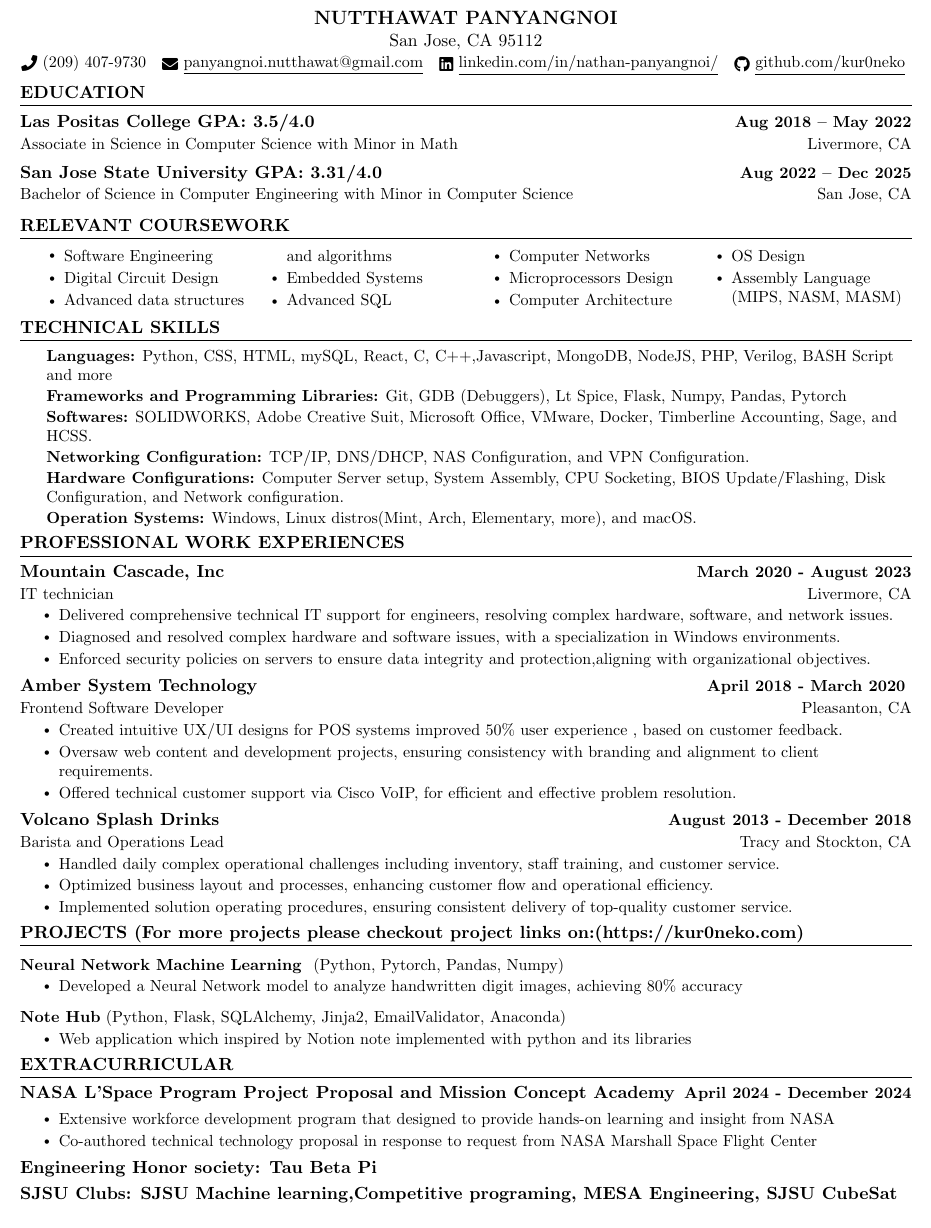
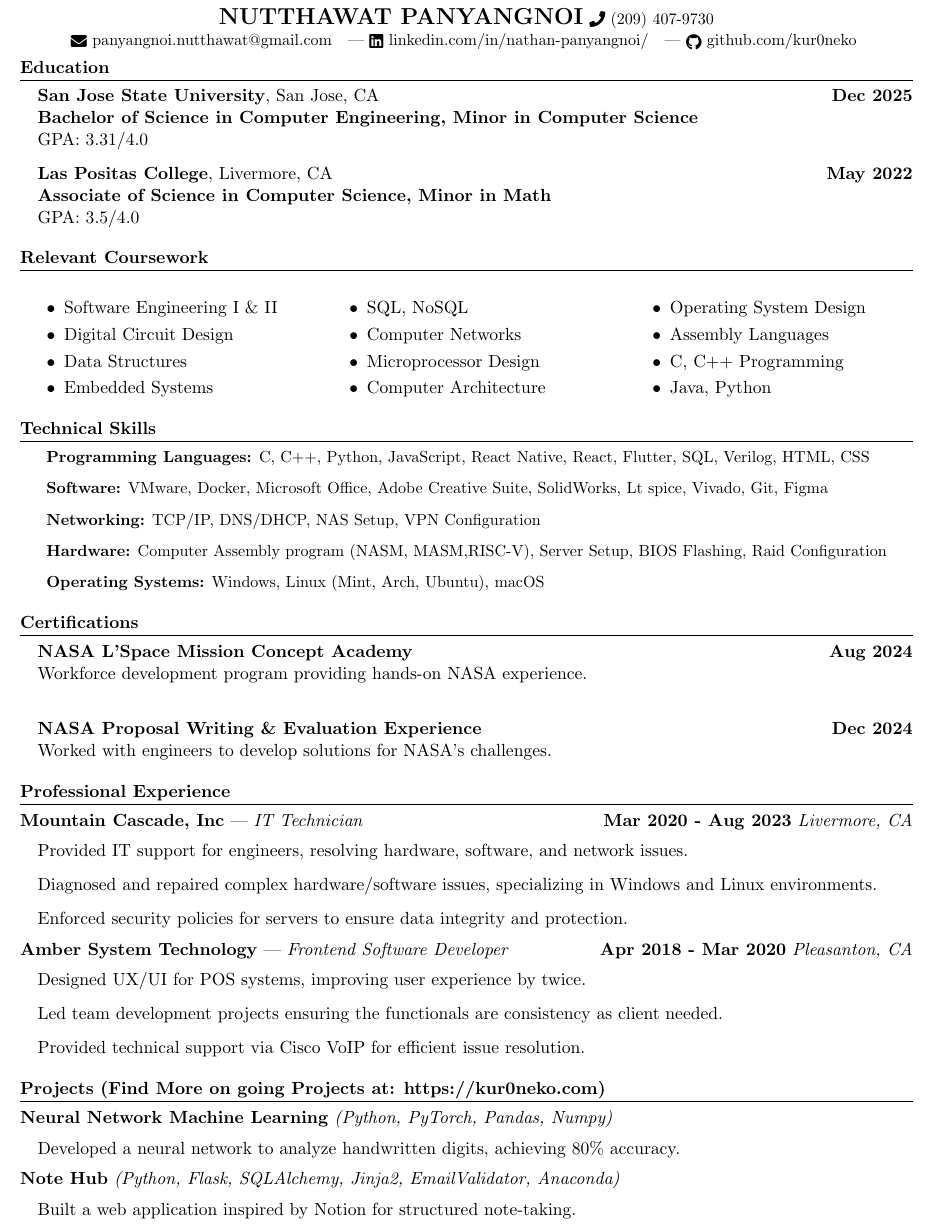
Before and after one commit to kur0neko/latexResume, a LaTeX document (main.tex): part of the page, cut so that both start at the same text. Compiled offline with pdfLaTeX.

Commit message:
fully edit resume

```diff
--- a/main.tex
+++ b/main.tex
@@ -118,131 +32,100 @@
 \begin{document}
-\vspace{-15pt}
+\vspace{-10pt}
 \begin{center}
-    {\large \scshape\textbf{NUTTHAWAT PANYANGNOI}} \\
-    \vspace{0.4pt} San Jose, CA 95112 \\ \vspace{1pt}
-    \small \raisebox{-0.1\height}\faPhone\ (209) 407-9730 ~ \href{mailto:panyangnoi.nutthawat@gmail.com}{\raisebox{-0.2\height}\faEnvelope\  \underline{panyangnoi.nutthawat@gmail.com}} ~
-    \href{https://www.linkedin.com/in/nathan-panyangnoi/}{\raisebox{-0.2\height}\faLinkedin\ \underline{linkedin.com/in/nathan-panyangnoi/}}  ~
-    \href{https://github.com/kur0neko}{\raisebox{-0.2\height}\faGithub\ \underline{github.com/kur0neko}}
+    {\Large \textbf{NUTTHAWAT PANYANGNOI}} \vspace{1pt}
+    \small
+    \raisebox{-0.1\height}\faPhone\ (209) 407-9730 \\
+    \href{mailto:panyangnoi.nutthawat@gmail.com}{\raisebox{-0.2\height}\faEnvelope\ panyangnoi.nutthawat@gmail.com} ~ |
+    \href{https://www.linkedin.com/in/nathan-panyangnoi/}{\raisebox{-0.2\height}\faLinkedin\ linkedin.com/in/nathan-panyangnoi/} ~ |
+    \href{https://github.com/kur0neko}{\raisebox{-0.2\height}\faGithub\ github.com/kur0neko}
     \vspace{-8pt}
 \end{center}
 
 %-----------EDUCATION-----------
-\section{EDUCATION}
-  \resumeSubHeadingListStart
-    \resumeSubheading
-      {Las Positas College        GPA: 3.5/4.0}{Aug 2018 -- May 2022}
-      {{Associate in Science in Computer Science with Minor in Math}}{Livermore, CA}
-    \resumeSubheading
-      {San Jose State University  GPA: 3.31/4.0}{Aug 2022 -- Dec 2025}
-      {{Bachelor of Science in Computer Engineering with Minor in Computer Science}}{San Jose, CA}
-  \resumeSubHeadingListEnd
+\section{Education}
+\begin{itemize}[leftmargin=0.15in, label={}]
+    \item \textbf{San Jose State University}, San Jose, CA \hfill \textbf{Dec 2025} \\
+    \textbf{Bachelor of Science in Computer Engineering, Minor in Computer Science} \\
+    GPA: 3.31/4.0
+    \item \textbf{Las Positas College}, Livermore, CA \hfill \textbf{May 2022}  \\
+    \textbf{Associate of Science in Computer Science, Minor in Math} \\
+    GPA: 3.5/4.0
+\end{itemize}
 
-  %------RELEVANT COURSEWORK-------
-\section{RELEVANT COURSEWORK}
-%\resumeSubHeadingListStart
-    \begin{multicols}{4}
-        \begin{itemize}[itemsep=-1pt, parsep=3pt]
-            \item \small Software Engineering
-            \item \small Digital Circuit Design
-            \item \small Advanced data structures and algorithms
-            \item \small Embedded Systems
-            \item \small Advanced SQL
-            \item \small Computer Networks
-            \item \small Microprocessors Design
-            \item \small Computer Architecture
-            \item \small OS Design
-            \item \small Assembly Language (MIPS, NASM, MASM)
-        \end{itemize}
-    \end{multicols}
-    \vspace*{1.5\multicolsep}
-%\resumeSubHeadingListEnd
-\vspace{-1pt}
+%------RELEVANT COURSEWORK-------
+\section{Relevant Coursework}
+\begin{multicols}{3}
+    \begin{itemize}[itemsep=1pt, parsep=2pt]
+        \item Software Engineering I \& II
+        \item Digital Circuit Design
+        \item Data Structures
+        \item Embedded Systems
+        \item SQL, NoSQL
+        \item Computer Networks
+        \item Microprocessor Design
+        \item Computer Architecture
+        \item Operating System Design
+        \item Assembly Languages
+        \item C, C++ Programming
+        \item Java, Python
+    \end{itemize}
+\end{multicols}
 
-%-----------SKILLS-----------
-\section{TECHNICAL SKILLS}
+%-----------TECHNICAL SKILLS-----------
+\section{Technical Skills}
 \begin{itemize}[left=0.15in, label={}]
     \small{
-    \item \textbf{Languages:} Python, CSS, HTML, mySQL, React, C, C++,Javascript, MongoDB, NodeJS, PHP,
-    Verilog, BASH Script and more\\ \vspace{1pt}
-    \textbf{Frameworks and Programming Libraries:} Git, GDB (Debuggers), Lt Spice, Flask, Numpy, Pandas, Pytorch \\ \vspace{1pt}
-    \textbf{Softwares:} SOLIDWORKS, Adobe Creative Suit, Microsoft Office, VMware, Docker, Timberline Accounting, Sage, and HCSS. \\ \vspace{1 pt}
-    \textbf{Networking Configuration:} TCP/IP, DNS/DHCP, NAS Configuration, and VPN Configuration. \\ \vspace{1pt}
-    \textbf{Hardware Configurations:} Computer Server setup, System Assembly, CPU Socketing, BIOS Update/Flashing, Disk Configuration, and Network configuration. \\ \vspace{1pt}
-    \textbf{Operation Systems:} Windows, Linux distros(Mint, Arch, Elementary, more), and macOS. \\ \vspace{1pt}
+    \item \textbf{Programming Languages:} C, C++, Python, JavaScript, React Native, React, Flutter, SQL, Verilog, HTML, CSS
+    \item \textbf{Software:} VMware, Docker, Microsoft Office, Adobe Creative Suite, SolidWorks, Lt spice, Vivado, Git, Figma
+    \item \textbf{Networking:} TCP/IP, DNS/DHCP, NAS Setup, VPN Configuration
+    \item \textbf{Hardware:} Computer Assembly program (NASM, MASM,RISC-V), Server Setup, BIOS Flashing, Raid Configuration
+    \item \textbf{Operating Systems:} Windows, Linux (Mint, Arch, Ubuntu), macOS
     }
 \end{itemize}
-\vspace{-17pt}
 
+%-----------CERTIFICATIONS-----------
+\section{Certifications}
+\begin{itemize}[leftmargin=0.15in, label={}]
+    \item \textbf{NASA L’Space Mission Concept Academy} \hfill \textbf{Aug 2024} \\
+    Workforce development program providing hands-on NASA experience. \\
+
+    \item \textbf{NASA Proposal Writing \& Evaluation Experience} \hfill \textbf{Dec 2024} \\
+    Worked with engineers to develop solutions for NASA’s challenges.
+\end{itemize}
 %-----------EXPERIENCE-----------
-\section{PROFESSIONAL WORK EXPERIENCES}
-  \resumeSubHeadingListStart
-    \resumeSubheading
-      {Mountain Cascade, Inc}{March 2020 - August 2023}
-      {IT technician}{Livermore, CA}
-      \resumeItemListStart
-        \resumeItem{Delivered comprehensive technical IT support for engineers, resolving complex hardware, software, and network issues.}
-        \resumeItem{Diagnosed and resolved complex hardware and software issues, with a specialization in Windows environments.}
-        \resumeItem{Enforced security policies on servers to ensure data integrity and protection,aligning with organizational objectives.}
-      \resumeItemListEnd
+\section{Professional Experience}
+\textbf{Mountain Cascade, Inc} — \textit{IT Technician} \hfill \textbf{Mar 2020 - Aug 2023}
+\textit{Livermore, CA}
+\begin{itemize}[leftmargin=0.15in, label={}]
+    \item Provided IT support for engineers, resolving hardware, software, and network issues.
+    \item Diagnosed and repaired complex hardware/software issues, specializing in Windows and Linux environments.
+    \item Enforced security policies for servers to ensure data integrity and protection.
+\end{itemize}
+\textbf{Amber System Technology} — \textit{Frontend Software Developer} \hfill \textbf{Apr 2018 - Mar 2020}
+\textit{Pleasanton, CA}
+\begin{itemize}[leftmargin=0.15in, label={}]
+    \item Designed UX/UI for POS systems, improving user experience by twice.
+    \item Led team development projects ensuring the functionals are consistency as client needed.
+    \item Provided technical support via Cisco VoIP for efficient issue resolution.
+\end{itemize}
 
-    \resumeSubheading
-      {Amber System Technology}{April 2018 - March 2020 }
-      {Frontend Software Developer}{Pleasanton, CA}
-      \resumeItemListStart
-        \resumeItem{Created intuitive UX/UI designs for POS systems improved 50\% user experience , based on customer feedback.}
-        \resumeItem{Oversaw web content and development projects, ensuring consistency with branding and alignment to client requirements.}
-        \resumeItem{Offered technical customer support via Cisco VoIP, for efficient and effective problem resolution.}
-      \resumeItemListEnd
-
-    \resumeSubheading
-      {Volcano Splash Drinks }{August 2013 - December 2018}
-      {Barista and Operations Lead}{Tracy and Stockton, CA}
-      \resumeItemListStart
-        \resumeItem{Handled daily complex operational challenges including inventory, staff training, and customer service.}
-        \resumeItem{Optimized business layout and processes, enhancing customer flow and operational efficiency.}
-        \resumeItem{Implemented solution operating procedures, ensuring consistent delivery of top-quality customer service.}
-      \resumeItemListEnd
-
-  \resumeSubHeadingListEnd
-\vspace{-17pt}
+%-----------EXTRACURRICULAR-----------
+%\section{Extracurricular}
+%\begin{itemize}[leftmargin=0.1in, label={}]
+ %   \item \textbf{Tau Beta Pi} Active Engineering Honor Society Member
+  %  \item \textbf{San Jose State University Club activities}\\
+   %   SJSU Machine Learning,  SJSU Competitive Programming, MESA Engineering, SJSU CubeSat
+%\end{itemize}
 
 %-----------PROJECTS-----------
-\section{PROJECTS (For more projects please checkout project links on:(https://kur0neko.com)}
-    \resumeSubHeadingListStart
-    \resumeProjectHeading
-    {\textbf{Neural Network Machine Learning } {(Python, Pytorch, Pandas, Numpy)}}{}
-    \resumeItemListStart
-        \resumeItem{Developed a Neural Network model to analyze handwritten digit images, achieving 80\% accuracy}
-       \resumeItemListEnd
+\section{Projects (Find More on going Projects at: \href{https://kur0neko.com}{https://kur0neko.com})}
+\textbf{Neural Network Machine Learning} \textit{(Python, PyTorch, Pandas, Numpy)}
+\begin{itemize}[leftmargin=0.15in, label={}]
+    \item Developed a neural network to analyze handwritten digits, achieving 80\% accuracy.
+\end{itemize}
+\textbf{Note Hub} \textit{(Python, Flask, SQLAlchemy, Jinja2, EmailValidator, Anaconda)}
+\begin{itemize}[leftmargin=0.15in, label={}]
+    \item Built a web application inspired by Notion for structured note-taking.
+\end{itemize}
 
-       \resumeProjectHeading
-       {\textbf{Note Hub} {(Python, Flask, SQLAlchemy, Jinja2, EmailValidator, Anaconda)}}{}
-       \resumeItemListStart
-           \resumeItem{Web application which inspired by Notion note implemented with python and its libraries}
-          \resumeItemListEnd
-    \resumeSubHeadingListEnd
-    \vspace{-17pt}
-
-
-%-----------Extra Activities---------------
-\section{EXTRACURRICULAR}
-    \resumeSubHeadingListStart
-      \resumeSubheading{NASA L'Space Program Project Proposal and Mission Concept Academy }{April 2024 - December 2024}{}{}\vspace{-16pt}
-      \resumeItemListStart
-      \resumeItem{Extensive workforce development program that designed to provide hands-on learning and insight from NASA }
-        \resumeItem{Co-authored technical technology proposal in response to request from NASA Marshall Space Flight Center}
-        \resumeItemListEnd
-      \resumeSubheading{Engineering Honor society: Tau Beta Pi}{}{}{}\vspace{-16pt}
-        \resumeSubheading{SJSU Clubs: SJSU Machine learning,Competitive programing, MESA Engineering, SJSU CubeSat}{}{}{}
-        \resumeSubHeadingListEnd
-%-----------Activities---------------
-
-%\section{AWARDS}
-%        \resumeSubHeadingListStart
- %       \resumeItem { \textbf{Dean’s List — San Jose State University Fall 2022}}{}{}{}
- %       \resumeItem{ \textbf{Dean’s List — Las Positas College Fall 2021}}{}{}{}
- %       \resumeItem{\textbf{LPC Photographer Awards -- Las Positas College Fall 2019}}{}{}{}
- %       \resumeItem{\textbf{LPC EOPS Awards- Las Positas College Fall 2019 -- Spring 2022}}{}{}{}
-  %      \resumeSubHeadingListEnd
- %       \vspace{-16pt}
 \end{document}
```
Also changed, not shown: main.pdf, main.tex (102 more changed lines), 6 other files.
